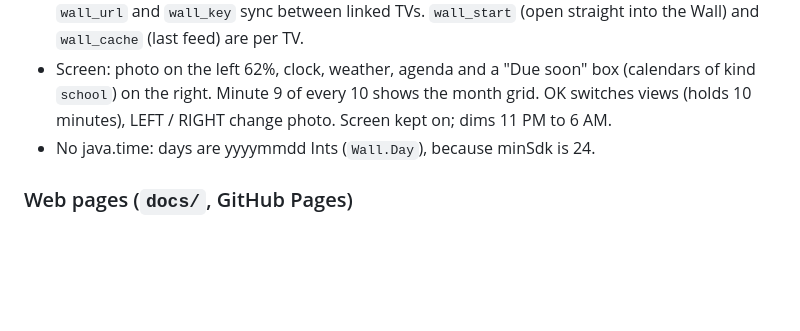
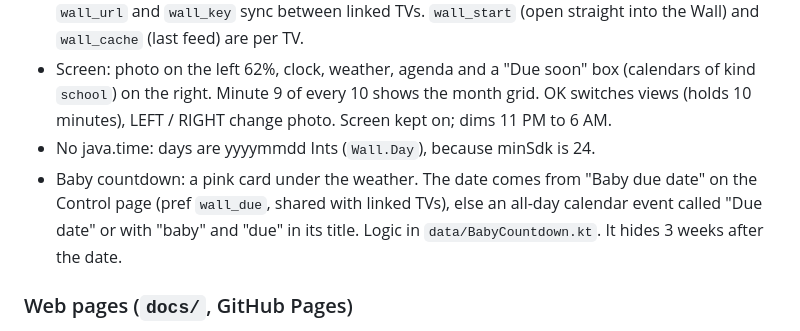
Before and after one commit to JFortress0/McD-TV, a Markdown page: HANDOFF.md, the part around the change. Drawn GitHub-style; blank space fills up the shorter version.

Commit message:
HANDOFF: Wall baby countdown

```diff
--- a/HANDOFF.md
+++ b/HANDOFF.md
@@ -78,6 +78,7 @@ A back stack of `Screen` objects. Each entry keeps its own saved state, so Back
 - Keys: `WALL_KEY` (read only, goes on the Control page) and `UPLOAD_CODE` (photo page). Prefs `wall_url` and `wall_key` sync between linked TVs. `wall_start` (open straight into the Wall) and `wall_cache` (last feed) are per TV.
 - Screen: photo on the left 62%, clock, weather, agenda and a "Due soon" box (calendars of kind `school`) on the right. Minute 9 of every 10 shows the month grid. OK switches views (holds 10 minutes), LEFT / RIGHT change photo. Screen kept on; dims 11 PM to 6 AM.
 - No java.time: days are yyyymmdd Ints (`Wall.Day`), because minSdk is 24.
+- Baby countdown: a pink card under the weather. The date comes from "Baby due date" on the Control page (pref `wall_due`, shared with linked TVs), else an all-day calendar event called "Due date" or with "baby" and "due" in its title. Logic in `data/BabyCountdown.kt`. It hides 3 weeks after the date.
 
 ### Web pages (`docs/`, GitHub Pages)
 
```
